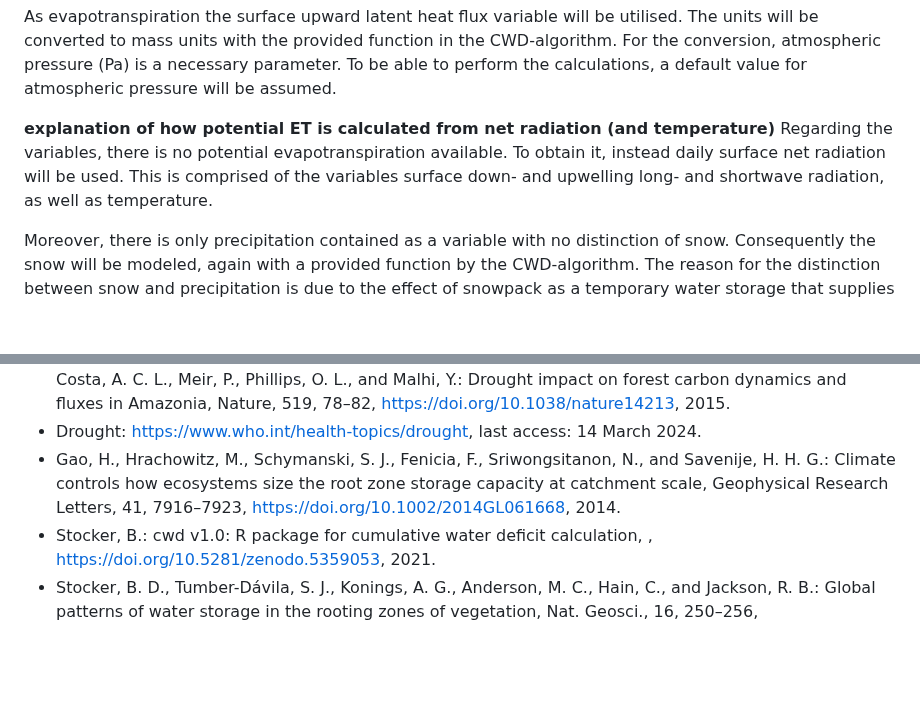
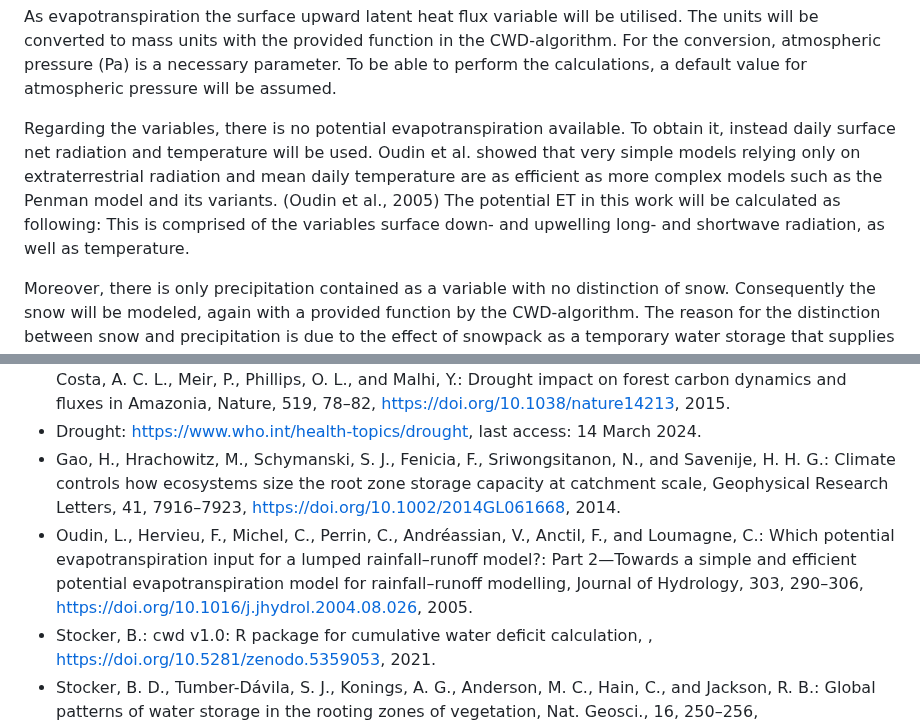
Before and after one commit to geco-bern/bachelor_thesis_patriciagribi, a Markdown page: README.md, 2 parts joined by grey strips. Drawn GitHub-style; blank space fills up the shorter version.

```diff
--- a/README.md
+++ b/README.md
@@ -55,8 +55,8 @@ Following variables have been downloaded:
 
 As evapotranspiration the surface upward latent heat flux variable will be utilised. The units will be converted to mass units with the provided function in the CWD-algorithm. For the conversion, atmospheric pressure (Pa) is a necessary parameter. To be able to perform the calculations, a default value for atmospheric pressure will be assumed.
 
-**explanation of how potential ET is calculated from net radiation (and temperature)**
-Regarding the variables, there is no potential evapotranspiration available. To obtain it, instead daily surface net radiation will be used. This is comprised of the variables surface down- and upwelling long- and shortwave radiation, as well as temperature.
+Regarding the variables, there is no potential evapotranspiration available. To obtain it, instead daily surface net radiation and temperature will be used. Oudin et al. showed that very simple models relying only on extraterrestrial radiation and mean daily temperature are as efficient as more complex models such as the Penman model and its variants. (Oudin et al., 2005) The potential ET in this work will be calculated as following:
+This is comprised of the variables surface down- and upwelling long- and shortwave radiation, as well as temperature.
 
 Moreover, there is only precipitation contained as a variable with no distinction of snow. Consequently the snow will be modeled, again with a provided function by the CWD-algorithm. The reason for the distinction between snow and precipitation is due to the effect of snowpack as a temporary water storage that supplies the infiltration to the soil during spring and early summer (Stocker et al., 2023).
 
@@ -96,5 +96,6 @@ This research project aims to contribute to our understanding of trends in cumul
 - Doughty, C. E., Metcalfe, D. B., Girardin, C. a. J., Amézquita, F. F., Cabrera, D. G., Huasco, W. H., Silva-Espejo, J. E., Araujo-Murakami, A., da Costa, M. C., Rocha, W., Feldpausch, T. R., Mendoza, A. L. M., da Costa, A. C. L., Meir, P., Phillips, O. L., and Malhi, Y.: Drought impact on forest carbon dynamics and fluxes in Amazonia, Nature, 519, 78–82, https://doi.org/10.1038/nature14213, 2015.
 - Drought: https://www.who.int/health-topics/drought, last access: 14 March 2024.
 - Gao, H., Hrachowitz, M., Schymanski, S. J., Fenicia, F., Sriwongsitanon, N., and Savenije, H. H. G.: Climate controls how ecosystems size the root zone storage capacity at catchment scale, Geophysical Research Letters, 41, 7916–7923, https://doi.org/10.1002/2014GL061668, 2014.
+- Oudin, L., Hervieu, F., Michel, C., Perrin, C., Andréassian, V., Anctil, F., and Loumagne, C.: Which potential evapotranspiration input for a lumped rainfall–runoff model?: Part 2—Towards a simple and efficient potential evapotranspiration model for rainfall–runoff modelling, Journal of Hydrology, 303, 290–306, https://doi.org/10.1016/j.jhydrol.2004.08.026, 2005.
 - Stocker, B.: cwd v1.0: R package for cumulative water deficit calculation, , https://doi.org/10.5281/zenodo.5359053, 2021.
 - Stocker, B. D., Tumber-Dávila, S. J., Konings, A. G., Anderson, M. C., Hain, C., and Jackson, R. B.: Global patterns of water storage in the rooting zones of vegetation, Nat. Geosci., 16, 250–256, https://doi.org/10.1038/s41561-023-01125-2, 2023.
```
